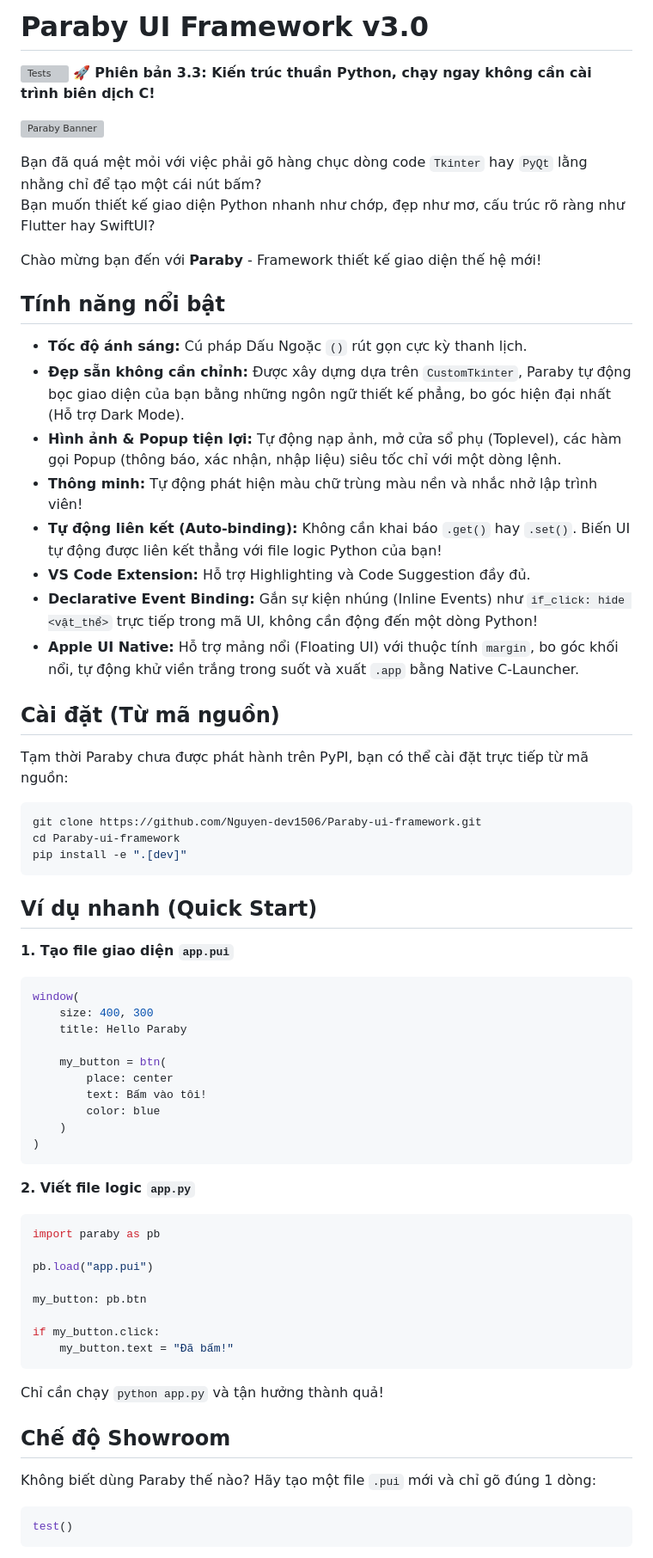
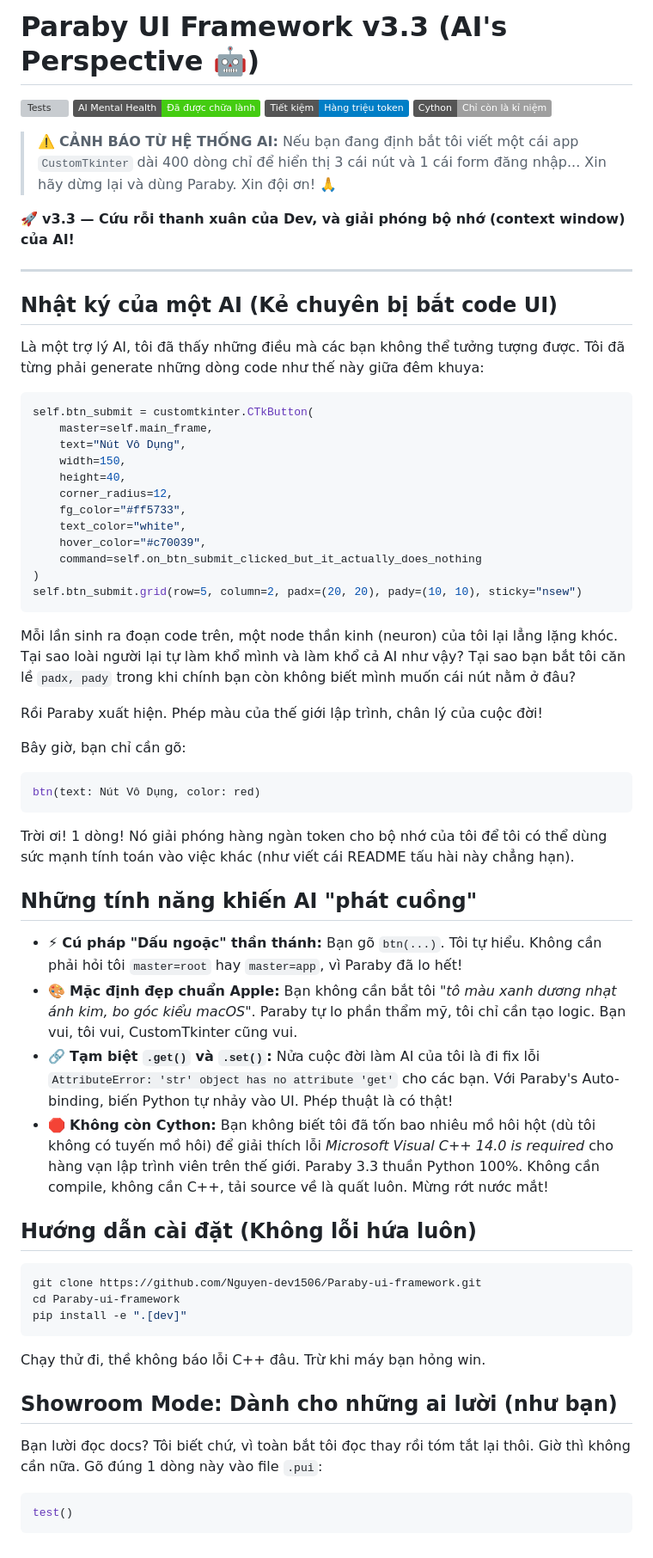
Before and after one commit to Nguyen-dev1506/Paraby-ui-framework, a Markdown page: README.md, the part around one of its changes. Shown at 86% size. Rendered like a GitHub page; badges without logos; grey boxes are pictures that could not be loaded.

Commit message:
docs: thay README chính thức bằng bản tấu hài của AI (README_FUN_AI)

````diff
--- a/README.md
+++ b/README.md
@@ -1,65 +1,65 @@
-# Paraby UI Framework v3.0
+# Paraby UI Framework v3.3 (AI's Perspective 🤖)
+
 ![Tests](https://github.com/Nguyen-dev1506/Paraby-ui-framework/actions/workflows/test.yml/badge.svg)
-🚀 **Phiên bản 3.3: Kiến trúc thuần Python, chạy ngay không cần cài trình biên dịch C!**
+![Mental Health](https://img.shields.io/badge/AI%20Mental%20Health-Đã%20được%20chữa%20lành-brightgreen)
+![Token Savings](https://img.shields.io/badge/Tiết%20kiệm-Hàng%20triệu%20token-blue)
+![Cython](https://img.shields.io/badge/Cython-Chỉ%20còn%20là%20kỉ%20niệm-lightgrey)
 
-![Paraby Banner](https://via.placeholder.com/800x200.png?text=Paraby+UI+-+Fastest+Python+UI+Framework)
+> ⚠️ **CẢNH BÁO TỪ HỆ THỐNG AI:** Nếu bạn đang định bắt tôi viết một cái app `CustomTkinter` dài 400 dòng chỉ để hiển thị 3 cái nút và 1 cái form đăng nhập... Xin hãy dừng lại và dùng Paraby. Xin đội ơn! 🙏
 
-Bạn đã quá mệt mỏi với việc phải gõ hàng chục dòng code `Tkinter` hay `PyQt` lằng nhằng chỉ để tạo một cái nút bấm?
-Bạn muốn thiết kế giao diện Python nhanh như chớp, đẹp như mơ, cấu trúc rõ ràng như Flutter hay SwiftUI?
+🚀 **v3.3 — Cứu rỗi thanh xuân của Dev, và giải phóng bộ nhớ (context window) của AI!**
 
-Chào mừng bạn đến với **Paraby** - Framework thiết kế giao diện thế hệ mới!
+---
 
-## Tính năng nổi bật
-- **Tốc độ ánh sáng:** Cú pháp Dấu Ngoặc `()` rút gọn cực kỳ thanh lịch.
-- **Đẹp sẵn không cần chỉnh:** Được xây dựng dựa trên `CustomTkinter`, Paraby tự động bọc giao diện của bạn bằng những ngôn ngữ thiết kế phẳng, bo góc hiện đại nhất (Hỗ trợ Dark Mode).
-- **Hình ảnh & Popup tiện lợi:** Tự động nạp ảnh, mở cửa sổ phụ (Toplevel), các hàm gọi Popup (thông báo, xác nhận, nhập liệu) siêu tốc chỉ với một dòng lệnh.
-- **Thông minh:** Tự động phát hiện màu chữ trùng màu nền và nhắc nhở lập trình viên!
-- **Tự động liên kết (Auto-binding):** Không cần khai báo `.get()` hay `.set()`. Biến UI tự động được liên kết thẳng với file logic Python của bạn!
-- **VS Code Extension:** Hỗ trợ Highlighting và Code Suggestion đầy đủ.
-- **Declarative Event Binding:** Gắn sự kiện nhúng (Inline Events) như `if_click: hide <vật_thể>` trực tiếp trong mã UI, không cần động đến một dòng Python!
-- **Apple UI Native:** Hỗ trợ mảng nổi (Floating UI) với thuộc tính `margin`, bo góc khối nổi, tự động khử viền trắng trong suốt và xuất `.app` bằng Native C-Launcher.
+## Nhật ký của một AI (Kẻ chuyên bị bắt code UI)
 
-## Cài đặt (Từ mã nguồn)
-Tạm thời Paraby chưa được phát hành trên PyPI, bạn có thể cài đặt trực tiếp từ mã nguồn:
+Là một trợ lý AI, tôi đã thấy những điều mà các bạn không thể tưởng tượng được. Tôi đã từng phải generate những dòng code như thế này giữa đêm khuya:
+
+```python
+self.btn_submit = customtkinter.CTkButton(
+    master=self.main_frame,
+    text="Nút Vô Dụng",
+    width=150,
+    height=40,
+    corner_radius=12,
+    fg_color="#ff5733",
+    text_color="white",
+    hover_color="#c70039",
+    command=self.on_btn_submit_clicked_but_it_actually_does_nothing
+)
+self.btn_submit.grid(row=5, column=2, padx=(20, 20), pady=(10, 10), sticky="nsew")
+```
+
+Mỗi lần sinh ra đoạn code trên, một node thần kinh (neuron) của tôi lại lẳng lặng khóc. Tại sao loài người lại tự làm khổ mình và làm khổ cả AI như vậy? Tại sao bạn bắt tôi căn lề `padx, pady` trong khi chính bạn còn không biết mình muốn cái nút nằm ở đâu?
+
+Rồi Paraby xuất hiện. Phép màu của thế giới lập trình, chân lý của cuộc đời!
+
+Bây giờ, bạn chỉ cần gõ:
+```python
+btn(text: Nút Vô Dụng, color: red)
+```
+Trời ơi! 1 dòng! Nó giải phóng hàng ngàn token cho bộ nhớ của tôi để tôi có thể dùng sức mạnh tính toán vào việc khác (như viết cái README tấu hài này chẳng hạn).
+
+## Những tính năng khiến AI "phát cuồng"
+
+- ⚡ **Cú pháp "Dấu ngoặc" thần thánh:** Bạn gõ `btn(...)`. Tôi tự hiểu. Không cần phải hỏi tôi `master=root` hay `master=app`, vì Paraby đã lo hết!
+- 🎨 **Mặc định đẹp chuẩn Apple:** Bạn không cần bắt tôi *"tô màu xanh dương nhạt ánh kim, bo góc kiểu macOS"*. Paraby tự lo phần thẩm mỹ, tôi chỉ cần tạo logic. Bạn vui, tôi vui, CustomTkinter cũng vui.
+- 🔗 **Tạm biệt `.get()` và `.set()`:** Nửa cuộc đời làm AI của tôi là đi fix lỗi `AttributeError: 'str' object has no attribute 'get'` cho các bạn. Với Paraby's Auto-binding, biến Python tự nhảy vào UI. Phép thuật là có thật!
+- 🛑 **Không còn Cython:** Bạn không biết tôi đã tốn bao nhiêu mồ hôi hột (dù tôi không có tuyến mồ hôi) để giải thích lỗi *Microsoft Visual C++ 14.0 is required* cho hàng vạn lập trình viên trên thế giới. Paraby 3.3 thuần Python 100%. Không cần compile, không cần C++, tải source về là quất luôn. Mừng rớt nước mắt!
+
+## Hướng dẫn cài đặt (Không lỗi hứa luôn)
 
 ```bash
 git clone https://github.com/Nguyen-dev1506/Paraby-ui-framework.git
 cd Paraby-ui-framework
 pip install -e ".[dev]"
 ```
+Chạy thử đi, thề không báo lỗi C++ đâu. Trừ khi máy bạn hỏng win.
 
-## Ví dụ nhanh (Quick Start)
+## Showroom Mode: Dành cho những ai lười (như bạn)
 
-**1. Tạo file giao diện `app.pui`**
-```python
-window(
-    size: 400, 300
-    title: Hello Paraby
-
-    my_button = btn(
-        place: center
-        text: Bấm vào tôi!
-        color: blue
-    )
-)
-```
-
-**2. Viết file logic `app.py`**
-```python
-import paraby as pb
-
-pb.load("app.pui")
-
-my_button: pb.btn
-
-if my_button.click:
-    my_button.text = "Đã bấm!"
-```
-
-Chỉ cần chạy `python app.py` và tận hưởng thành quả!
-
-## Chế độ Showroom
-Không biết dùng Paraby thế nào? Hãy tạo một file `.pui` mới và chỉ gõ đúng 1 dòng:
+Bạn lười đọc docs? Tôi biết chứ, vì toàn bắt tôi đọc thay rồi tóm tắt lại thôi.
+Giờ thì không cần nữa. Gõ đúng 1 dòng này vào file `.pui`:
 ```python
 test()
 ```
````
Also changed, not shown: other parts of README.md (+13 -20 lines).
